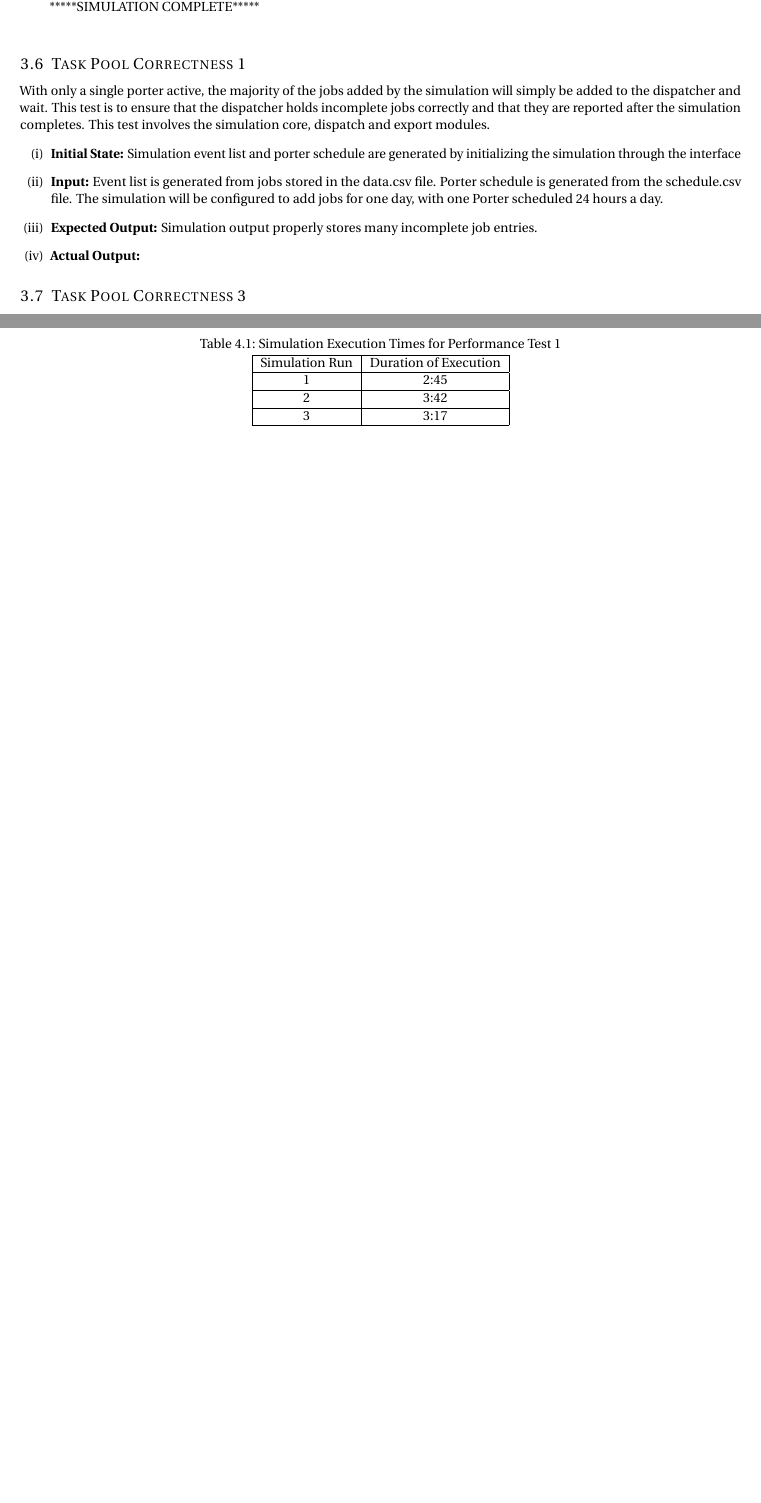
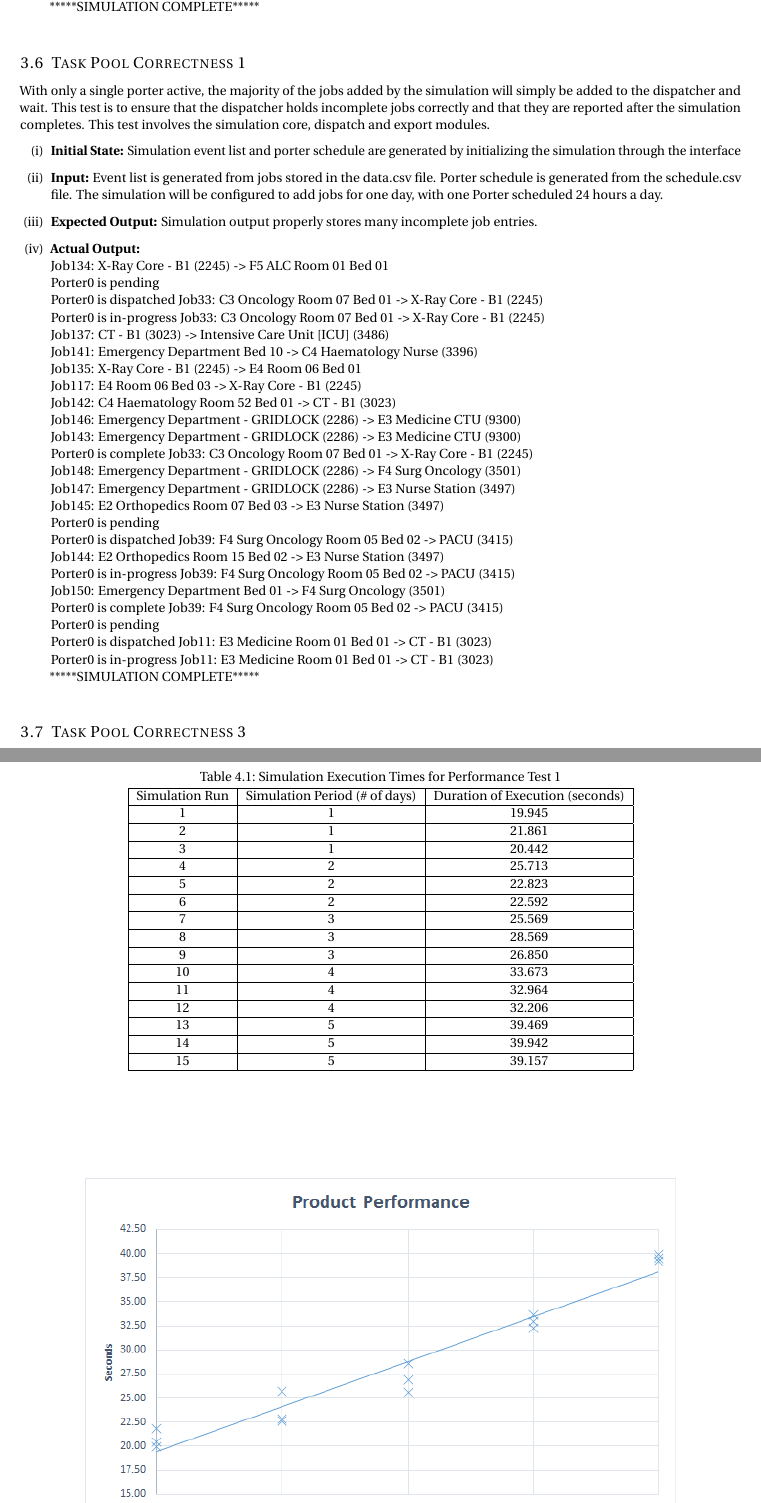
Before and after one commit to vkondrav/Porter-Simulation, a LaTeX document (Test Report Revision 0/Test Report Revision 0.tex): two parts of pages 7 and 9 of 10 before the commit and two parts of pages 7 and 10 of 11 after it, joined at a grey line, cut so that both start at the same text, the shorter picture padded with empty space. Compiled offline with pdfLaTeX.

Commit message:
Performance report

```diff
--- a/Test Report Revision 0/Test Report Revision 0.tex
+++ b/Test Report Revision 0/Test Report Revision 0.tex
@@ -327,7 +327,32 @@ With only a single porter active, the majority of the jobs added by the simulati
 	\end{center}
 	\end{table}
 	\item \textbf{Expected Output:} Simulation output properly stores many incomplete job entries.
-	\item \textbf{Actual Output:} %Need Output Here
+	\item \textbf{Actual Output:} \\
+Job134: X-Ray Core - B1 (2245) -> F5 ALC Room 01 Bed 01\\
+Porter0 is pending\\
+Porter0 is dispatched Job33: C3 Oncology Room 07 Bed 01 -> X-Ray Core - B1 (2245)\\
+Porter0 is in-progress Job33: C3 Oncology Room 07 Bed 01 -> X-Ray Core - B1 (2245)\\
+Job137: CT - B1 (3023) -> Intensive Care Unit [ICU] (3486)\\
+Job141: Emergency Department Bed 10 -> C4 Haematology Nurse (3396)\\
+Job135: X-Ray Core - B1 (2245) -> E4 Room 06 Bed 01\\
+Job117: E4 Room 06 Bed 03 -> X-Ray Core - B1 (2245)\\
+Job142: C4 Haematology Room 52 Bed 01 -> CT - B1 (3023)\\
+Job146: Emergency Department - GRIDLOCK (2286) -> E3 Medicine CTU (9300)\\
+Job143: Emergency Department - GRIDLOCK (2286) -> E3 Medicine CTU (9300)\\
+Porter0 is complete Job33: C3 Oncology Room 07 Bed 01 -> X-Ray Core - B1 (2245)\\
+Job148: Emergency Department - GRIDLOCK (2286) -> F4 Surg Oncology (3501)\\
+Job147: Emergency Department - GRIDLOCK (2286) -> E3 Nurse Station (3497)\\
+Job145: E2 Orthopedics Room 07 Bed 03 -> E3 Nurse Station (3497)\\
+Porter0 is pending\\
+Porter0 is dispatched Job39: F4 Surg Oncology Room 05 Bed 02 -> PACU (3415)\\
+Job144: E2 Orthopedics Room 15 Bed 02 -> E3 Nurse Station (3497)\\
+Porter0 is in-progress Job39: F4 Surg Oncology Room 05 Bed 02 -> PACU (3415)\\
+Job150: Emergency Department Bed 01 -> F4 Surg Oncology (3501)\\
+Porter0 is complete Job39: F4 Surg Oncology Room 05 Bed 02 -> PACU (3415)\\
+Porter0 is pending\\
+Porter0 is dispatched Job11: E3 Medicine Room 01 Bed 01 -> CT - B1 (3023)\\
+Porter0 is in-progress Job11: E3 Medicine Room 01 Bed 01 -> CT - B1 (3023)\\
+*****SIMULATION COMPLETE*****\\
 \end{enumerate}
 
 \subsection{Task Pool Correctness 3}
@@ -408,12 +433,24 @@ The project stakeholders have placed a loose time limit on the duration of execu
 	\begin{table}
 	\caption{Simulation Execution Times for Performance Test 1}
 	\begin{center}
-    	\begin{tabular}{| c | c |}
+    	\begin{tabular}{| c | c | c |}
     		\hline
-        	Simulation Run & Duration of Execution \\ \hline
-  			1 & 2:45 \\ \hline
-  			2 & 3:42 \\ \hline
-  			3 & 3:17 \\ \hline
+        	Simulation Run & Simulation Period (\# of days) & Duration of Execution (seconds) \\ \hline
+  			1 & 1 & 19.945 \\ \hline
+  			2 & 1 & 21.861 \\ \hline
+  			3 & 1 & 20.442 \\ \hline
+  			4 & 2 & 25.713 \\ \hline
+  			5 & 2 & 22.823 \\ \hline
+  			6 & 2 & 22.592 \\ \hline
+  			7 & 3 & 25.569 \\ \hline
+  			8 & 3 & 28.569 \\ \hline
+  			9 & 3 & 26.850 \\ \hline
+  			10 & 4 & 33.673 \\ \hline
+  			11 & 4 & 32.964 \\ \hline
+  			12 & 4 & 32.206 \\ \hline
+  			13 & 5 & 39.469 \\ \hline
+  			14 & 5 & 39.942 \\ \hline
+  			15 & 5 & 39.157 \\ \hline
     	\end{tabular}
 	\end{center}
 	\end{table}
```
Also changed, not shown: Simulation Prototype/Schedule.csv (+7 -7 lines), Simulation Prototype/Schedule4.csv (added, +8 -0 lines), Test Report Revision 0/Test Report Revision 0.pdf, Test Report Revision 0/performancereport.png (added), Test Report Revision 0/Test Report Revision 0.tex (8 more changed lines), 3 other files.
